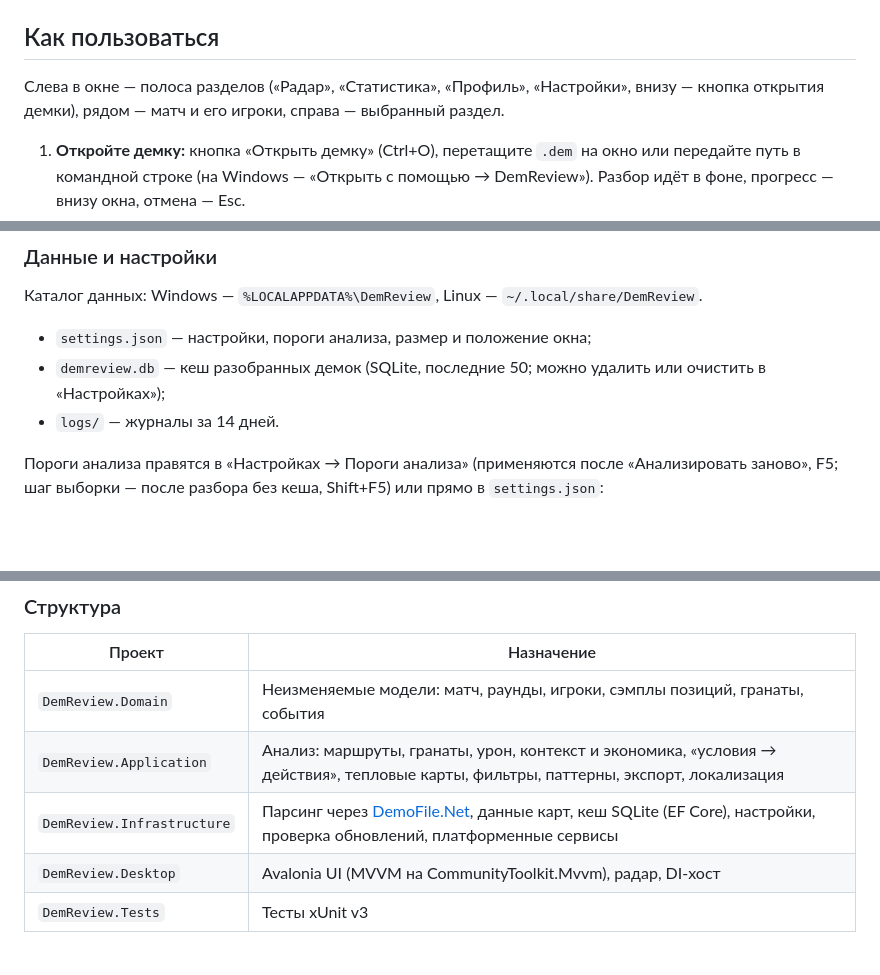
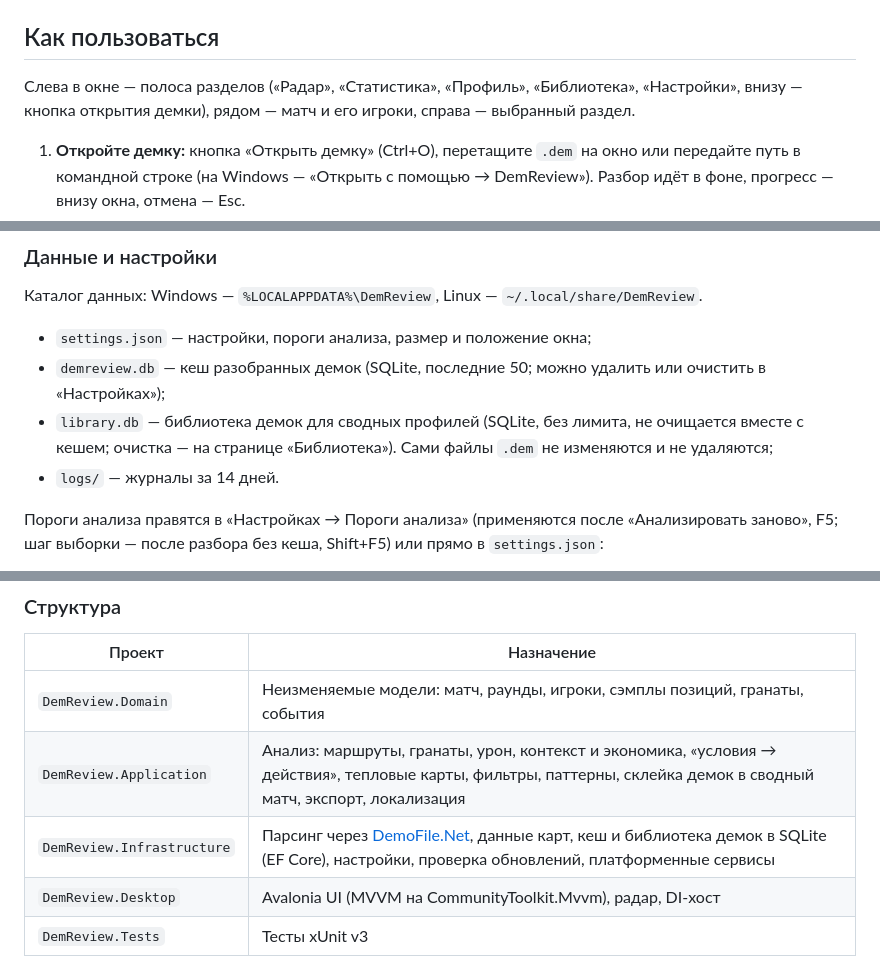
Before and after one commit to Pank0REKT/demreview-cs2, a Markdown page: README.ru.md, 3 parts joined by grey strips. Drawn GitHub-style; blank space fills up the shorter version.

```diff
--- a/README.ru.md
+++ b/README.ru.md
@@ -58,7 +67,7 @@ DemReview — десктопное приложение для анализа п
 
 ## Как пользоваться
 
-Слева в окне — полоса разделов («Радар», «Статистика», «Профиль», «Настройки», внизу — кнопка открытия демки),
+Слева в окне — полоса разделов («Радар», «Статистика», «Профиль», «Библиотека», «Настройки», внизу — кнопка открытия демки),
 рядом — матч и его игроки, справа — выбранный раздел.
 
 1. **Откройте демку:** кнопка «Открыть демку» (Ctrl+O), перетащите `.dem` на окно или передайте путь в командной
@@ -111,6 +126,8 @@ DemReview — десктопное приложение для анализа п
 
 - `settings.json` — настройки, пороги анализа, размер и положение окна;
 - `demreview.db` — кеш разобранных демок (SQLite, последние 50; можно удалить или очистить в «Настройках»);
+- `library.db` — библиотека демок для сводных профилей (SQLite, без лимита, не очищается вместе с кешем; очистка —
+  на странице «Библиотека»). Сами файлы `.dem` не изменяются и не удаляются;
 - `logs/` — журналы за 14 дней.
 
 Пороги анализа правятся в «Настройках → Пороги анализа» (применяются после «Анализировать заново», F5; шаг выборки —
@@ -175,8 +194,8 @@ dotnet run --project src/DemReview.Desktop -- "путь/к/демке.dem"
 | Проект | Назначение |
 |---|---|
 | `DemReview.Domain` | Неизменяемые модели: матч, раунды, игроки, сэмплы позиций, гранаты, события |
-| `DemReview.Application` | Анализ: маршруты, гранаты, урон, контекст и экономика, «условия → действия», тепловые карты, фильтры, паттерны, экспорт, локализация |
-| `DemReview.Infrastructure` | Парсинг через [DemoFile.Net](https://github.com/saul/demofile-net), данные карт, кеш SQLite (EF Core), настройки, проверка обновлений, платформенные сервисы |
+| `DemReview.Application` | Анализ: маршруты, гранаты, урон, контекст и экономика, «условия → действия», тепловые карты, фильтры, паттерны, склейка демок в сводный матч, экспорт, локализация |
+| `DemReview.Infrastructure` | Парсинг через [DemoFile.Net](https://github.com/saul/demofile-net), данные карт, кеш и библиотека демок в SQLite (EF Core), настройки, проверка обновлений, платформенные сервисы |
 | `DemReview.Desktop` | Avalonia UI (MVVM на CommunityToolkit.Mvvm), радар, DI-хост |
 | `DemReview.Tests` | Тесты xUnit v3 |
 
```
Also changed, not shown: other parts of README.ru.md (+20 -3 lines), README.md (+25 -6 lines), docs/images/combined-profile.png (added), docs/images/library.png (added).
